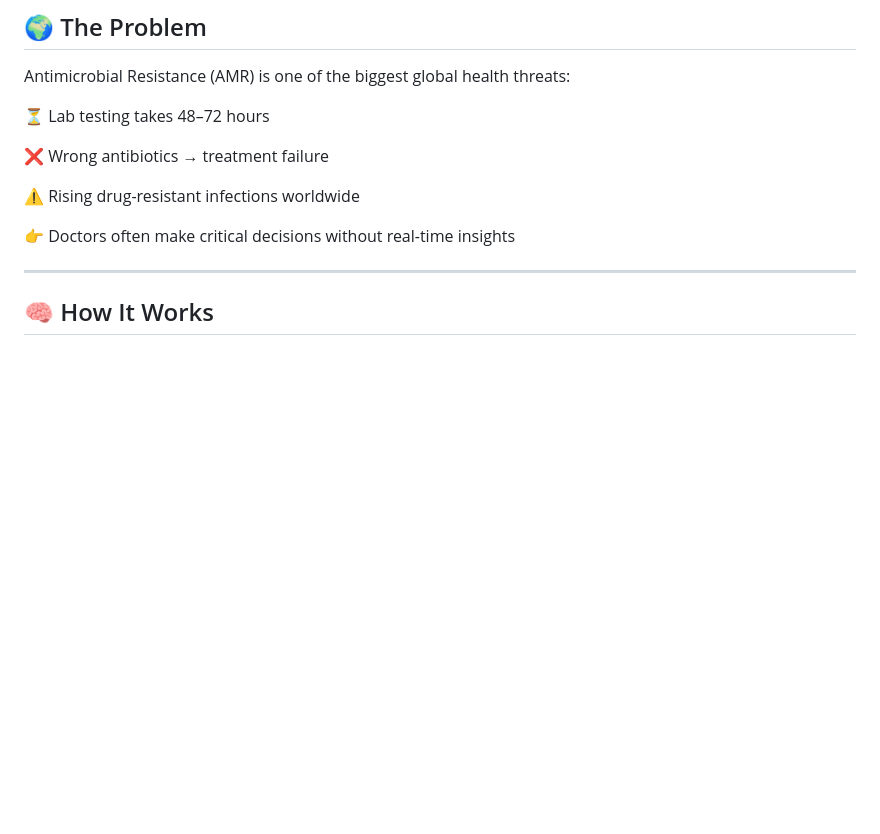
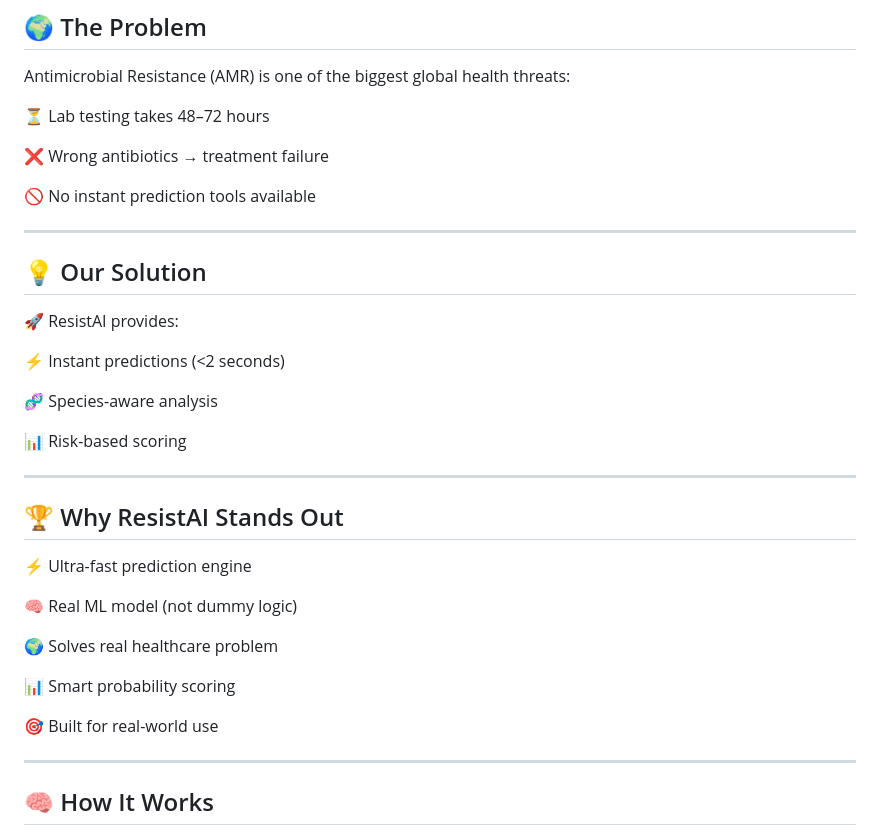
Before and after one commit to ankitsingyadav/ResistAI, a Markdown page: README.md, the part around the change. Rendered like a GitHub page; blank space fills up the shorter version.

Commit message:
Enhance README with ResistAI solution overview
Added details about ResistAI's solution and its advantages.

```diff
--- a/README.md
+++ b/README.md
@@ -39,9 +39,36 @@ Antimicrobial Resistance (AMR) is one of the biggest global health threats:
 
 ❌ Wrong antibiotics → treatment failure
 
-⚠️ Rising drug-resistant infections worldwide
+🚫 No instant prediction tools available
 
-👉 Doctors often make critical decisions without real-time insights
+---
+
+## 💡 Our Solution
+
+🚀 ResistAI provides:
+
+
+⚡ Instant predictions (<2 seconds)
+
+🧬 Species-aware analysis
+
+📊 Risk-based scoring
+
+
+---
+
+## 🏆 Why ResistAI Stands Out
+
+⚡ Ultra-fast prediction engine
+
+🧠 Real ML model (not dummy logic)
+
+🌍 Solves real healthcare problem
+
+📊 Smart probability scoring
+
+🎯 Built for real-world use
+
 
 ---
 
```
